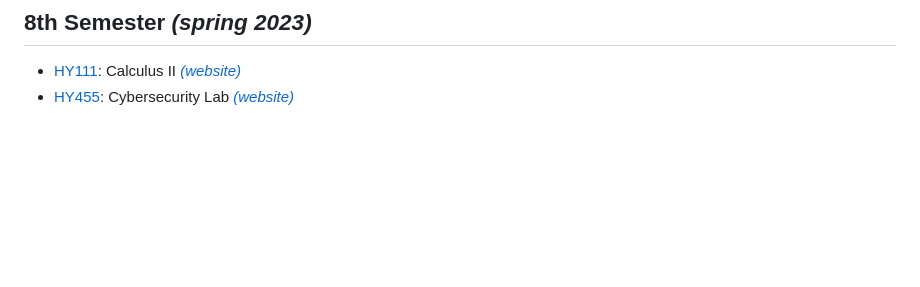
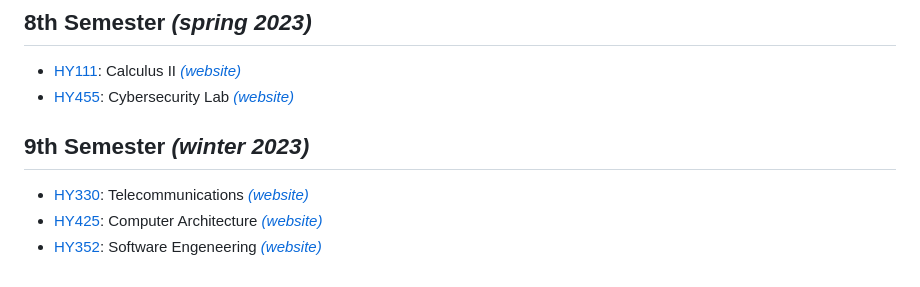
Before and after one commit to papastam/CSD_Archive, a Markdown page: README.md, the part around the change. Rendered like a GitHub page; blank space fills up the shorter version.

Commit message:
updated with semester completed classes

```diff
--- a/README.md
+++ b/README.md
@@ -54,3 +54,9 @@ The full course list can be found [here](https://www.csd.uoc.gr/CSD/index.jsp?co
 
 - [HY111](/HY111/): Calculus II *[(website)](https://csd.uoc.gr/~hy111/)*
 - [HY455](/HY455/): Cybersecurity Lab *[(website)](https://csd.uoc.gr/~hy455/)*
+
+## 9th Semester *(winter 2023)*
+
+- [HY330](/HY330/): Telecommunications *[(website)](https://csd.uoc.gr/~hy330/)*
+- [HY425](/HY425/): Computer Architecture *[(website)](https://csd.uoc.gr/~hy425/)*
+- [HY352](/HY352/): Software Engeneering *[(website)](https://csd.uoc.gr/~hy352/)*
```
